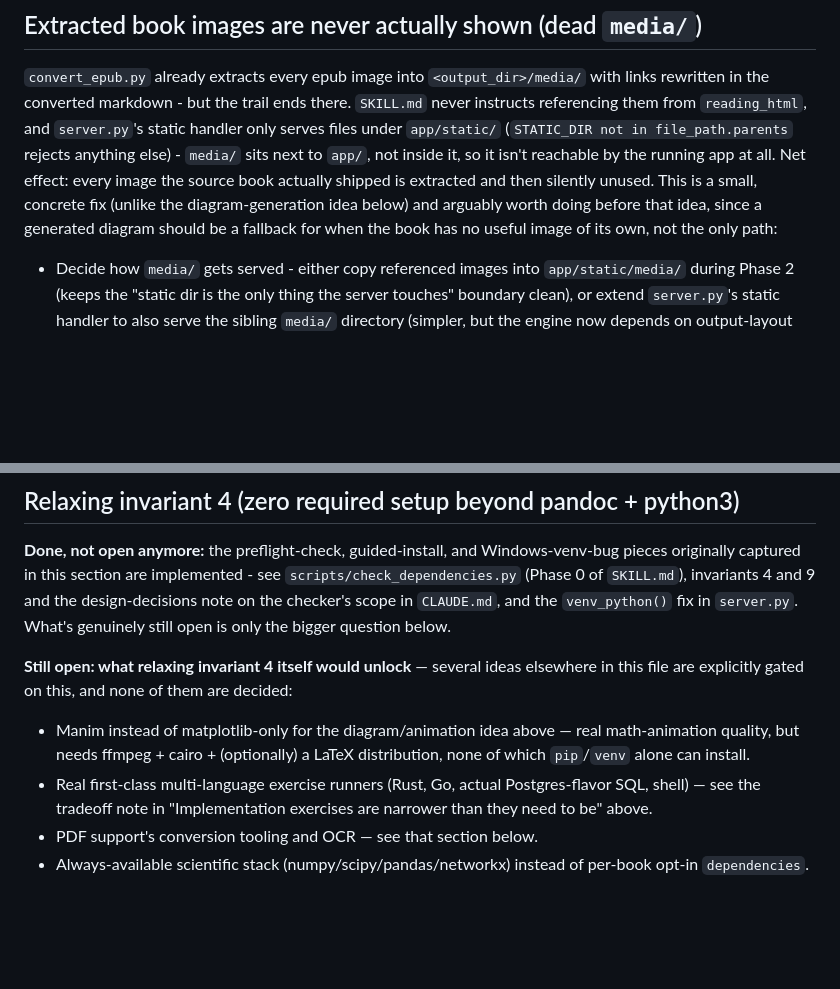
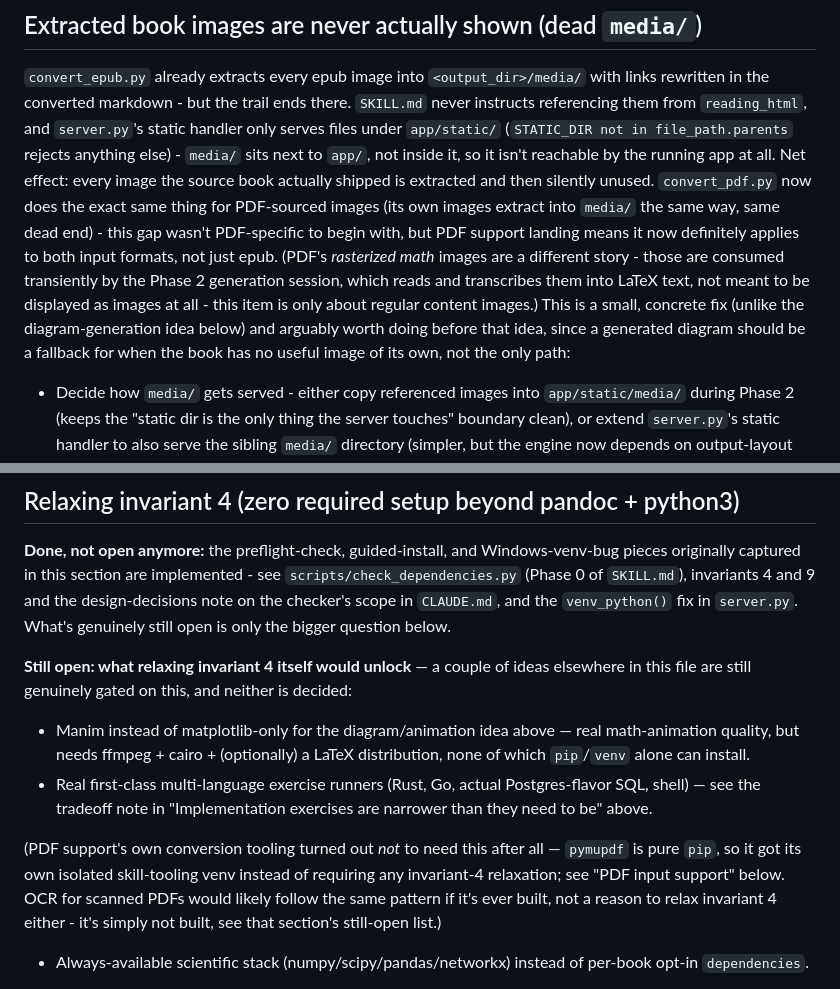
Before and after one commit to loverawat/book-to-lab, a Markdown page: FUTURE_WORK.md, 2 parts joined by grey strips. Drawn GitHub-style; blank space fills up the shorter version.

Commit message:
Correct FUTURE_WORK.md's PDF/invariant-4 entries after landing PDF support
The invariant-4 section still listed "PDF support's conversion tooling
and OCR" as blocked on relaxing invariant 4 - stale now that
convert_pdf.py shipped without touching invariant 4 at all (pymupdf got
its own isolated skill-tooling venv instead, since it's pure pip).
Removed that bullet, added a note explaining why PDF didn't end up
needing this after all.

Also updated the dead-media/ entry: convert_pdf.py extracts images into
media/ the same way convert_epub.py does, so that gap isn't epub-only
anymore now that PDF support exists - noted PDF's images hit the same
dead end, while clarifying rasterized math images are a different case
(consumed by the generation session, not meant to be displayed).

Co-Authored-By: Claude Sonnet 5 <noreply@anthropic.com>

```diff
--- a/FUTURE_WORK.md
+++ b/FUTURE_WORK.md
@@ -191,10 +191,18 @@ and `server.py`'s static handler only serves files under `app/static/`
 (`STATIC_DIR not in file_path.parents` rejects anything else) - `media/`
 sits next to `app/`, not inside it, so it isn't reachable by the running
 app at all. Net effect: every image the source book actually shipped is
-extracted and then silently unused. This is a small, concrete fix
-(unlike the diagram-generation idea below) and arguably worth doing
-before that idea, since a generated diagram should be a fallback for
-when the book has no useful image of its own, not the only path:
+extracted and then silently unused. `convert_pdf.py` now does the exact
+same thing for PDF-sourced images (its own images extract into `media/`
+the same way, same dead end) - this gap wasn't PDF-specific to begin
+with, but PDF support landing means it now definitely applies to both
+input formats, not just epub. (PDF's *rasterized math* images are a
+different story - those are consumed transiently by the Phase 2
+generation session, which reads and transcribes them into LaTeX text,
+not meant to be displayed as images at all - this item is only about
+regular content images.) This is a small, concrete fix (unlike the
+diagram-generation idea below) and arguably worth doing before that
+idea, since a generated diagram should be a fallback for when the book
+has no useful image of its own, not the only path:
 
 - Decide how `media/` gets served - either copy referenced images into
   `app/static/media/` during Phase 2 (keeps the "static dir is the only
@@ -258,16 +266,22 @@ checker's scope in `CLAUDE.md`, and the `venv_python()` fix in
 `server.py`. What's genuinely still open is only the bigger question
 below.
 
-**Still open: what relaxing invariant 4 itself would unlock** — several
-ideas elsewhere in this file are explicitly gated on this, and none of
-them are decided:
+**Still open: what relaxing invariant 4 itself would unlock** — a couple
+of ideas elsewhere in this file are still genuinely gated on this, and
+neither is decided:
 - Manim instead of matplotlib-only for the diagram/animation idea above
   — real math-animation quality, but needs ffmpeg + cairo + (optionally)
   a LaTeX distribution, none of which `pip`/`venv` alone can install.
 - Real first-class multi-language exercise runners (Rust, Go, actual
   Postgres-flavor SQL, shell) — see the tradeoff note in "Implementation
   exercises are narrower than they need to be" above.
-- PDF support's conversion tooling and OCR — see that section below.
+
+(PDF support's own conversion tooling turned out *not* to need this
+after all — `pymupdf` is pure `pip`, so it got its own isolated
+skill-tooling venv instead of requiring any invariant-4 relaxation; see
+"PDF input support" below. OCR for scanned PDFs would likely follow the
+same pattern if it's ever built, not a reason to relax invariant 4
+either - it's simply not built, see that section's still-open list.)
 - Always-available scientific stack (numpy/scipy/pandas/networkx)
   instead of per-book opt-in `dependencies`.
 
```
